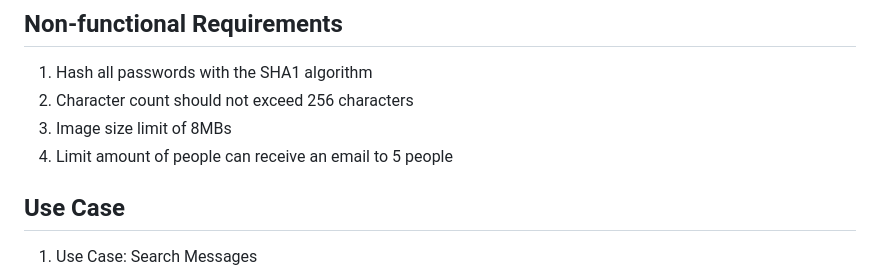
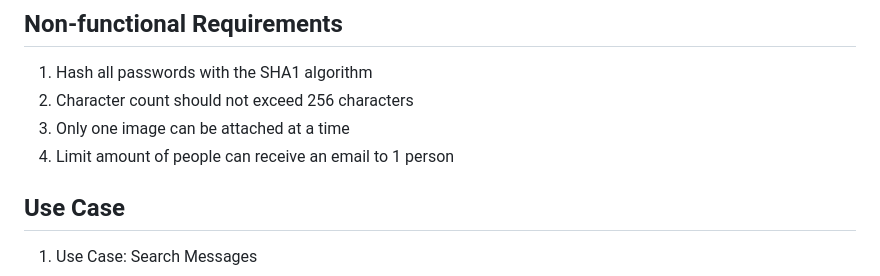
Before and after one commit to flotoria/ProjectCMPE131, a Markdown page: requirements.md, the part around the change. Drawn GitHub-style.

```diff
--- a/requirements.md
+++ b/requirements.md
@@ -17,8 +17,8 @@
 ## Non-functional Requirements
 1. Hash all passwords with the SHA1 algorithm
 2. Character count should not exceed 256 characters
-3. Image size limit of 8MBs
-4. Limit amount of people can receive an email to 5 people
+3. Only one image can be attached at a time
+4. Limit amount of people can receive an email to 1 person
 
 
 ## Use Case
```
